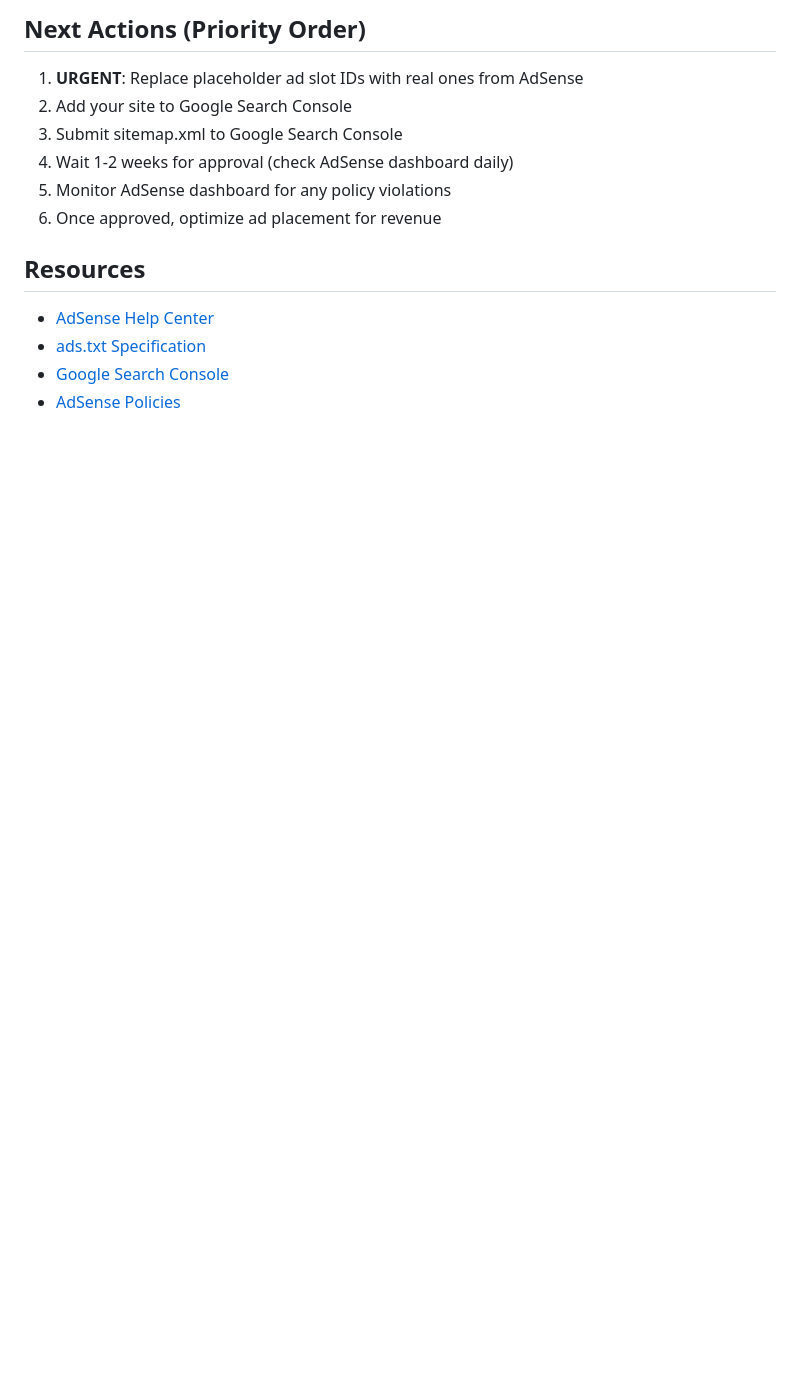
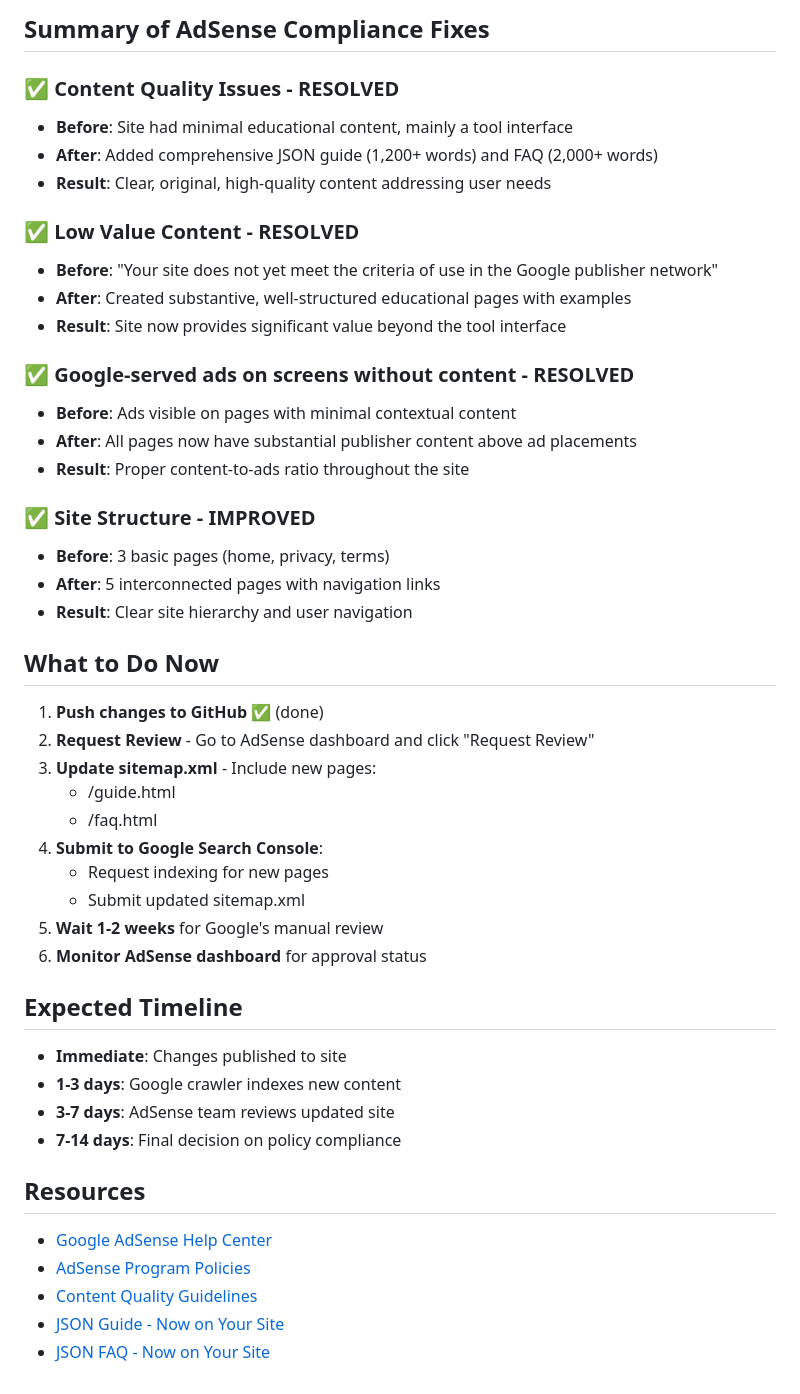
Before and after one commit to kapil10vz/website-smartjsonfix, a Markdown page: ADSENSE_SETUP.md, the part around one of its changes. Rendered like a GitHub page; blank space fills up the shorter version.

```diff
--- a/ADSENSE_SETUP.md
+++ b/ADSENSE_SETUP.md
@@ -78,14 +170,48 @@ Your site ✅ appears to follow all policies
 
-## Next Actions (Priority Order)
-1. **URGENT**: Replace placeholder ad slot IDs with real ones from AdSense
-2. Add your site to Google Search Console
-3. Submit sitemap.xml to Google Search Console
-4. Wait 1-2 weeks for approval (check AdSense dashboard daily)
-5. Monitor AdSense dashboard for any policy violations
-6. Once approved, optimize ad placement for revenue
+## Summary of AdSense Compliance Fixes
+
+### ✅ Content Quality Issues - RESOLVED
+- **Before**: Site had minimal educational content, mainly a tool interface
+- **After**: Added comprehensive JSON guide (1,200+ words) and FAQ (2,000+ words)
+- **Result**: Clear, original, high-quality content addressing user needs
+
+### ✅ Low Value Content - RESOLVED
+- **Before**: "Your site does not yet meet the criteria of use in the Google publisher network"
+- **After**: Created substantive, well-structured educational pages with examples
+- **Result**: Site now provides significant value beyond the tool interface
+
+### ✅ Google-served ads on screens without content - RESOLVED
+- **Before**: Ads visible on pages with minimal contextual content
+- **After**: All pages now have substantial publisher content above ad placements
+- **Result**: Proper content-to-ads ratio throughout the site
+
+### ✅ Site Structure - IMPROVED
+- **Before**: 3 basic pages (home, privacy, terms)
+- **After**: 5 interconnected pages with navigation links
+- **Result**: Clear site hierarchy and user navigation
+
+## What to Do Now
+
+1. **Push changes to GitHub** ✅ (done)
+2. **Request Review** - Go to AdSense dashboard and click "Request Review"
+3. **Update sitemap.xml** - Include new pages:
+   - /guide.html
+   - /faq.html
+4. **Submit to Google Search Console**:
+   - Request indexing for new pages
+   - Submit updated sitemap.xml
+5. **Wait 1-2 weeks** for Google's manual review
+6. **Monitor AdSense dashboard** for approval status
+
+## Expected Timeline
+- **Immediate**: Changes published to site
+- **1-3 days**: Google crawler indexes new content
+- **3-7 days**: AdSense team reviews updated site
+- **7-14 days**: Final decision on policy compliance
 
 ## Resources
-- [AdSense Help Center](https://support.google.com/adsense)
-- [ads.txt Specification](https://iabtechlab.com/ads-txt/)
-- [Google Search Console](https://search.google.com/search-console)
-- [AdSense Policies](https://support.google.com/adsense/answer/48182)
+- [Google AdSense Help Center](https://support.google.com/adsense)
+- [AdSense Program Policies](https://support.google.com/adsense/answer/48182)
+- [Content Quality Guidelines](https://support.google.com/adsense/answer/1348695)
+- [JSON Guide - Now on Your Site](https://smartjsonfix.com/guide.html)
+- [JSON FAQ - Now on Your Site](https://smartjsonfix.com/faq.html)
```
Also changed, not shown: other parts of ADSENSE_SETUP.md (+146 -54 lines).
